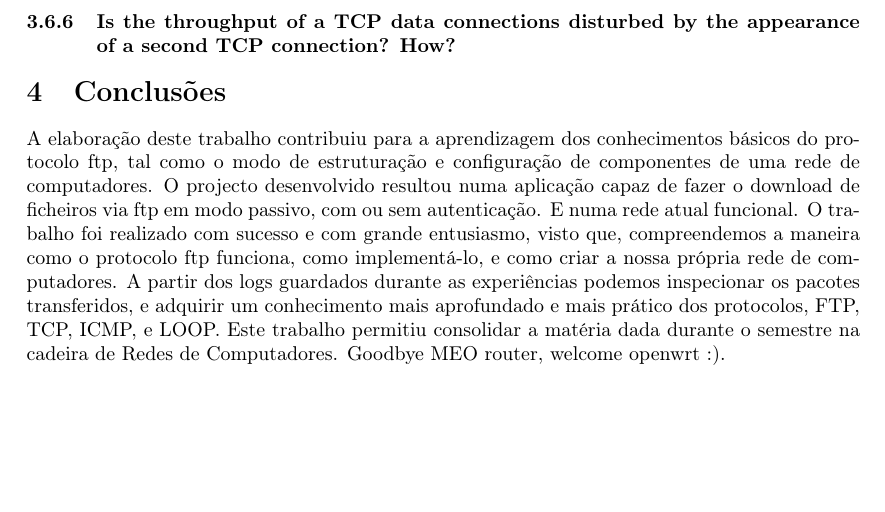
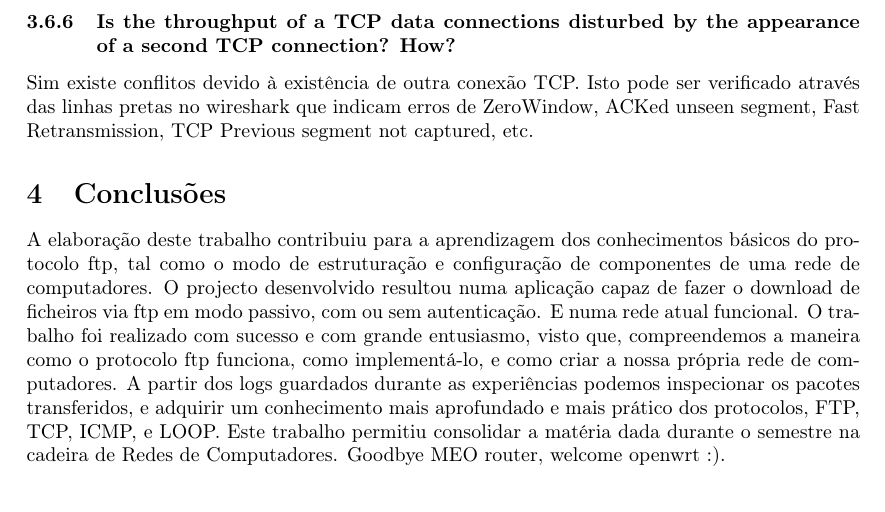
Before and after one commit to hugdru/RCOM, a LaTeX document (trab2/relatório/redes.tex): part of page 9 of 9, cut so that both start at the same text. Compiled offline with pdfLaTeX.

Commit message:
AChas que está pronto para enviar?

```diff
--- a/trab2/relatório/redes.tex
+++ b/trab2/relatório/redes.tex
@@ -300,6 +300,7 @@ along the time? Is it according to the TCP congestion control mechanism?}
 Existem vários mecanismos de controlo de congestionamento TCP. Cada um deles possui algoritmos de controlo de congestionamento juntamento com outras abordagens. Por exemplo: Slow start; Congestion avoidance; Fast retransmit; Fast Recovery; etc. Exemplos de mecanismos que usam alguns destes algoritmos: TCP Tahoe; TCP Newreno; TCP Vegas; etc. Slow start, funciona através de acknowledgements e duas janelas, uma no receptor e outra no emissor estando o emissor dependente destas. Congestion avoidance, um timer de retransmissão, recepção de duplicados e a alerta desta situação ao emissor. Fast retransmit, maneira estratégica de lidar com ACKs duplicados de maneira a não haver esperas. O throughput evolui até um determinado ponto e diminui quando há congestionamento e depois retoma. Consequência do mecanismo exibir um cariz Slow start. O mecanismo pode ser observado em /proc/sys/net/ipv4/tcp\_congestion\_control.
 
 \subsubsection{Is the throughput of a TCP data connections disturbed by the appearance of a second TCP connection? How?}
+Sim existe conflitos devido à existência de outra conexão TCP. Isto pode ser verificado através das linhas pretas no wireshark que indicam erros de ZeroWindow, ACKed unseen segment, Fast Retransmission, TCP Previous segment not captured, etc.
 
 \section{Conclusões}
 %síntese da informação apresentada nas secções anteriores; reflexão sobre os
```
